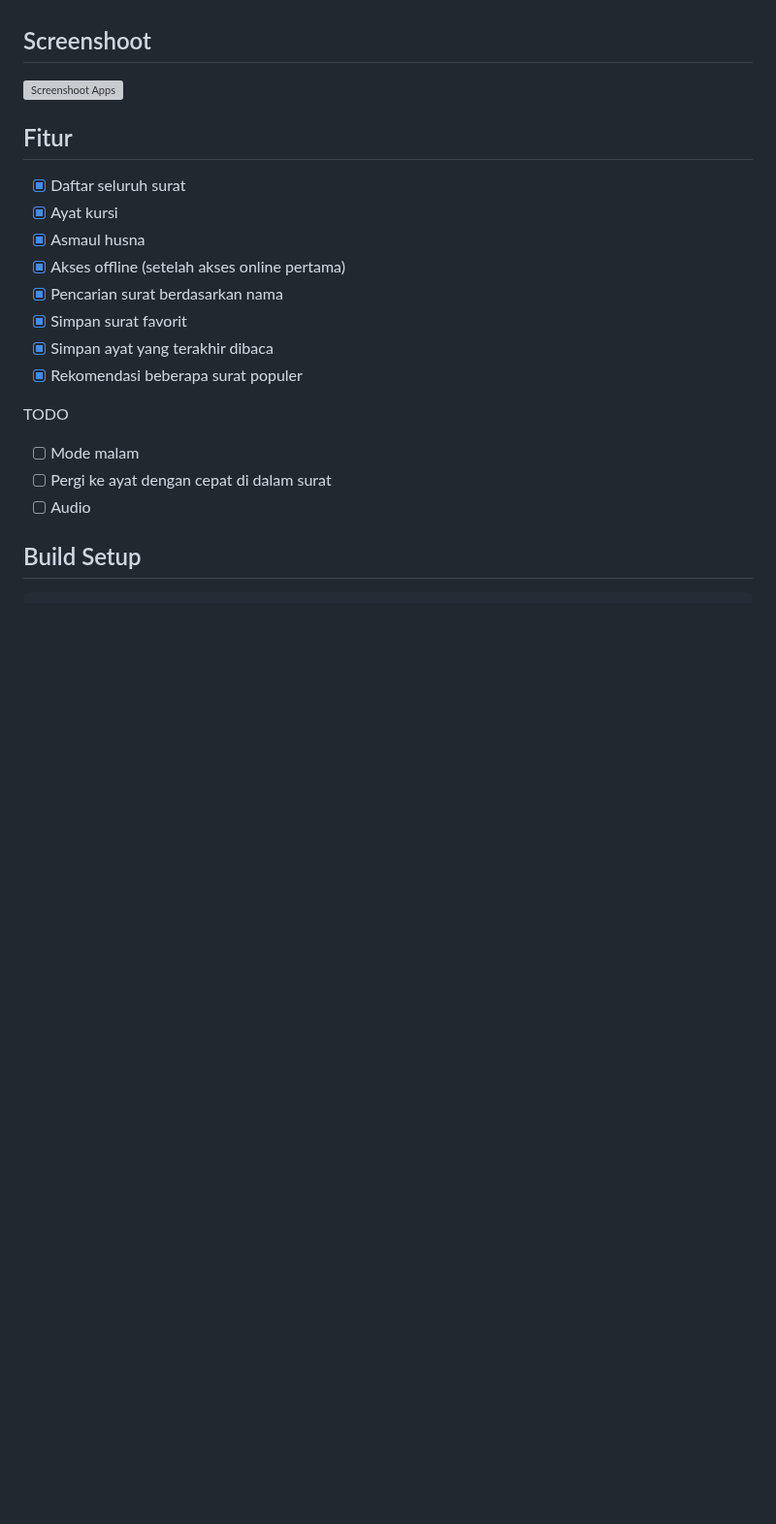
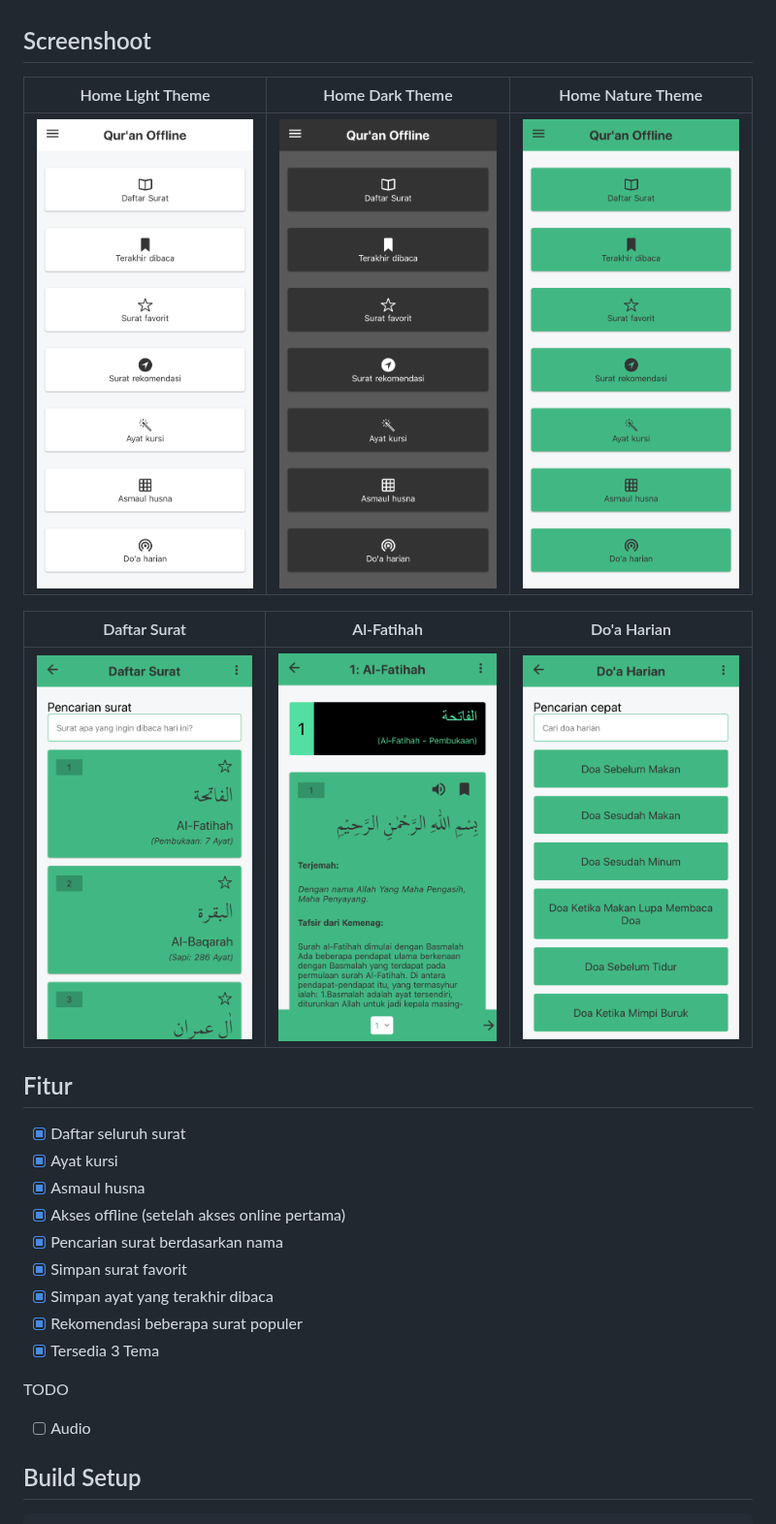
Before and after one commit to mazipan/baca-quran.id, a Markdown page: README.md, the part around the change. Shown at 97% size. Rendered like a GitHub page; pictures changed too: screenshoot/al-fatihah.png (added), screenshoot/daftar-surat.png (added), screenshoot/doa-harian.png (added); blank space fills up the shorter version; grey boxes are pictures that could not be loaded.

Commit message:
change screenshoot

```diff
--- a/README.md
+++ b/README.md
@@ -11,7 +11,13 @@
 
 ## Screenshoot
 
-![Screenshoot Apps](https://raw.githubusercontent.com/mazipan/quran-offline/master/screenshoot.png)
+|Home Light Theme|Home Dark Theme|Home Nature Theme|
+|:---:|:---:|:---:|
+|![light](screenshoot/light-theme-homepage.png)|![dark](screenshoot/dark-theme-homepage.png)|![nature](screenshoot/nature-theme-homepage.png)|
+
+|Daftar Surat|Al-Fatihah|Do'a Harian|
+|:---:|:---:|:---:|
+|![light](screenshoot/daftar-surat.png)|![dark](screenshoot/al-fatihah.png)|![nature](screenshoot/doa-harian.png)|
 
 ## Fitur
 
@@ -23,11 +29,10 @@
   + [x] Simpan surat favorit
   + [x] Simpan ayat yang terakhir dibaca
   + [x] Rekomendasi beberapa surat populer
+  + [x] Tersedia 3 Tema
 
 TODO
 
-  + [ ] Mode malam
-  + [ ] Pergi ke ayat dengan cepat di dalam surat
   + [ ] Audio
 
 ## Build Setup
```
Also changed, not shown: screenshoot.png (deleted), screenshoot/asmaul-husna.png (added).
